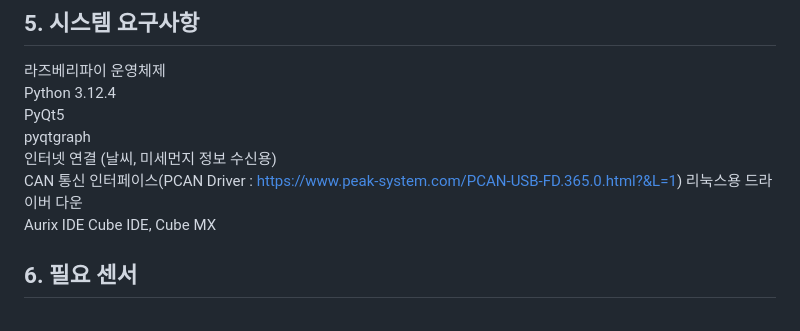
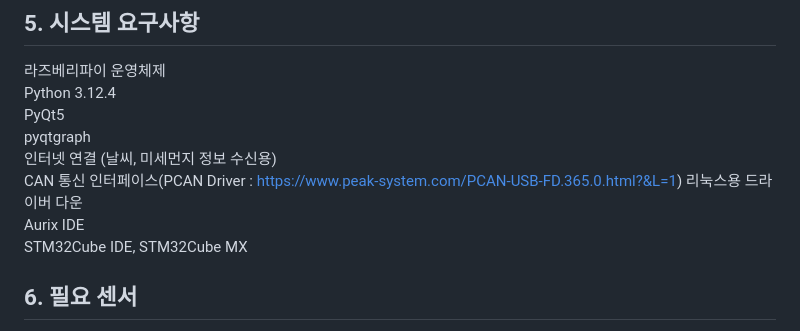
Before and after one commit to WOPH96/Smart_Sunroof_with_Air_Conditioning, a Markdown page: README.md, the part around the change. Drawn GitHub-style.

```diff
--- a/README.md
+++ b/README.md
@@ -197,7 +197,7 @@ pyqtgraph
 인터넷 연결 (날씨, 미세먼지 정보 수신용)
 CAN 통신 인터페이스(PCAN Driver : https://www.peak-system.com/PCAN-USB-FD.365.0.html?&L=1) 리눅스용 드라이버 다운
 Aurix IDE
-Cube IDE, Cube MX
+STM32Cube IDE, STM32Cube MX
 
 ## 6. 필요 센서
 공기질 센서, 빗물 센서, 소음감지 센서, 터치 센서, DC 모터, 팬, MP3모듈, 스피커, LCD 16x2, 라즈베리파이용 모니터, CAN 트랜시버, PCAN 등.
```
